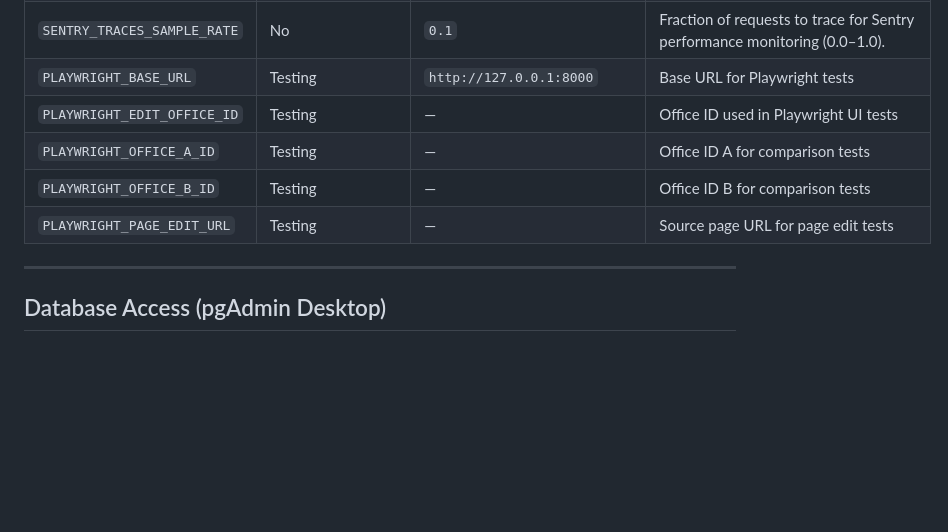
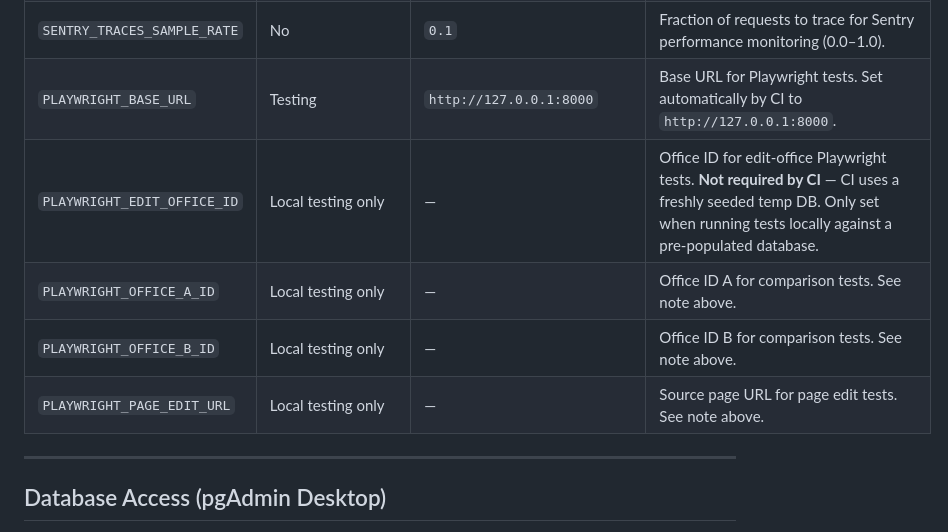
Before and after one commit to wcmchenry3-stack/office_holder_cursor, a Markdown page: docs/architecture.md, the part around the change. Rendered like a GitHub page; blank space fills up the shorter version.

Commit message:
docs: fix stale Playwright CI state in architecture.md and conventions.md (#285)
- conventions.md: update Playwright section to name all 3 test files and
  note they run in CI; remove resolved tech debt rows (pytest missing,
  Playwright not in CI)
- architecture.md: clarify PLAYWRIGHT_* vars are local-only; CI auto-sets
  PLAYWRIGHT_BASE_URL against a fresh temp DB, no office-ID vars required

Co-Authored-By: Claude Sonnet 4.6 <noreply@anthropic.com>

```diff
--- a/docs/architecture.md
+++ b/docs/architecture.md
@@ -208,11 +208,11 @@ Auth is bypassed locally when `GOOGLE_CLIENT_ID` is not set. Database is created
 | `APP_ENVIRONMENT` | No | `dev` | Environment name (`dev` or `prd`). Used by Sentry and logging. |
 | `SENTRY_DSN` | For Sentry | — | Sentry DSN for error tracking. If unset, Sentry is disabled (local dev). |
 | `SENTRY_TRACES_SAMPLE_RATE` | No | `0.1` | Fraction of requests to trace for Sentry performance monitoring (0.0–1.0). |
-| `PLAYWRIGHT_BASE_URL` | Testing | `http://127.0.0.1:8000` | Base URL for Playwright tests |
-| `PLAYWRIGHT_EDIT_OFFICE_ID` | Testing | — | Office ID used in Playwright UI tests |
-| `PLAYWRIGHT_OFFICE_A_ID` | Testing | — | Office ID A for comparison tests |
-| `PLAYWRIGHT_OFFICE_B_ID` | Testing | — | Office ID B for comparison tests |
-| `PLAYWRIGHT_PAGE_EDIT_URL` | Testing | — | Source page URL for page edit tests |
+| `PLAYWRIGHT_BASE_URL` | Testing | `http://127.0.0.1:8000` | Base URL for Playwright tests. Set automatically by CI to `http://127.0.0.1:8000`. |
+| `PLAYWRIGHT_EDIT_OFFICE_ID` | Local testing only | — | Office ID for edit-office Playwright tests. **Not required by CI** — CI uses a freshly seeded temp DB. Only set when running tests locally against a pre-populated database. |
+| `PLAYWRIGHT_OFFICE_A_ID` | Local testing only | — | Office ID A for comparison tests. See note above. |
+| `PLAYWRIGHT_OFFICE_B_ID` | Local testing only | — | Office ID B for comparison tests. See note above. |
+| `PLAYWRIGHT_PAGE_EDIT_URL` | Local testing only | — | Source page URL for page edit tests. See note above. |
 
 ---
 
```
Also changed, not shown: docs/conventions.md (+1 -1 lines).
